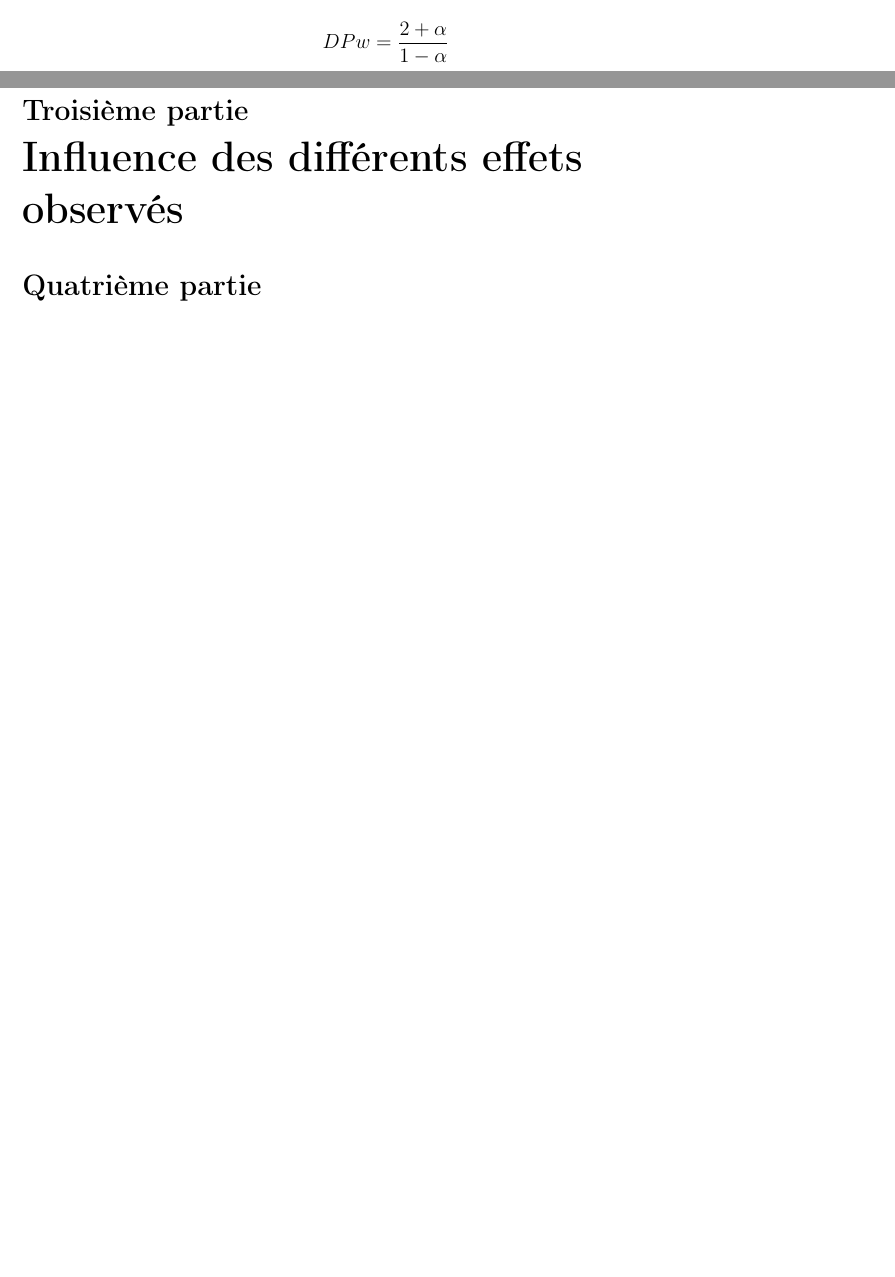
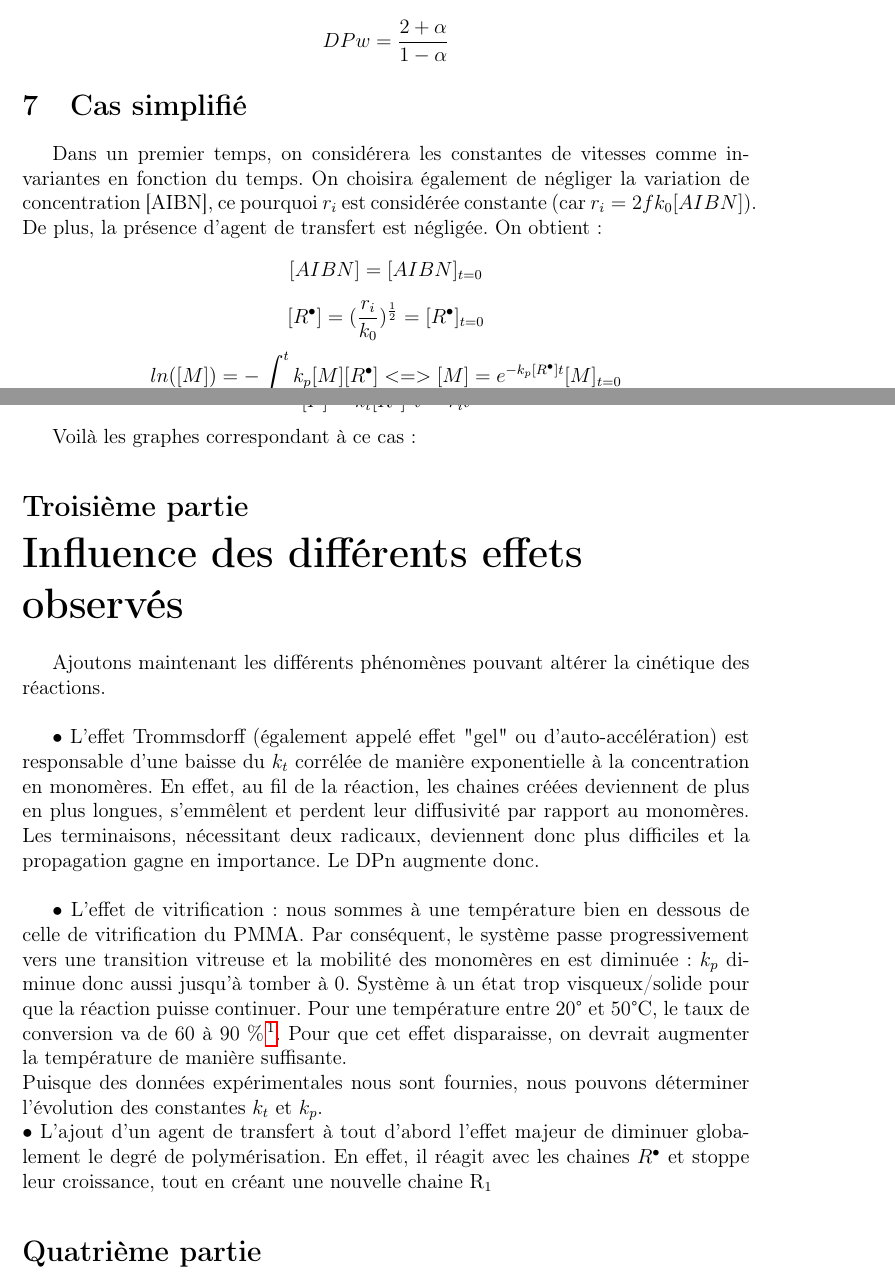
Before and after one commit to Dave-999/Projet_Cinetique, a LaTeX document (Rapport/Rapport.tex): two parts of pages 5 and 6 of 6, joined at a grey line, cut so that both start at the same text, the shorter picture padded with empty space. Compiled offline with pdfLaTeX.

Commit message:
Partie 3
Graphes à ajouter

```diff
--- a/Rapport/Rapport.tex
+++ b/Rapport/Rapport.tex
@@ -175,7 +175,32 @@ On obtient le degré de polymérisation moyen en nombre (DPn) ou en poids (DPw)
 $$DPn=\frac{2}{1-\alpha}$$
 $$DPw=\frac{2+\alpha}{1-\alpha}$$
 
+\section{Cas simplifié}
+Dans un premier temps, on considérera les constantes de vitesses comme invariantes en fonction du temps. On choisira également de négliger la variation de concentration [AIBN], ce pourquoi $r_i$ est considérée constante (car $r_i=2fk_0[AIBN]$). De plus, la présence d'agent de transfert est négligée. On obtient:
+$$[AIBN]=[AIBN]_{t=0}$$
+$$[R^{\bullet}]=(\frac{r_i}{k_0})^{\frac{1}{2}}=[R^{\bullet}]_{t=0}$$
+$$ln([M])=-\int_0^{t} k_p[M][R^{\bullet}] <=> [M]=e^{-k_p[R^{\bullet}]t}[M]_{t=0}$$
+$$[P]=k_t[R^{\bullet}]^2t=r_i t$$
+
+Voilà les graphes correspondant à ce cas:
+
+%[INSERER GRA%APHES :-) ]
+
 \part{Influence des différents effets observés}
+
+Ajoutons maintenant les différents phénomènes pouvant altérer la cinétique des réactions.\\
+
+$\bullet$ L'effet Trommsdorff (également appelé effet "gel" ou d'auto-accélération) est responsable d'une baisse du $k_t$ corrélée de manière exponentielle à la concentration en monomères. En effet, au fil de la réaction, les chaines créées deviennent de plus en plus longues, s'emmêlent et perdent leur diffusivité par rapport au monomères. Les terminaisons, nécessitant deux radicaux, deviennent donc plus difficiles et la propagation gagne en importance. Le DPn augmente donc.\\
+\space
+
+$\bullet$ L'effet de vitrification: nous sommes à une température bien en dessous de celle de vitrification du PMMA. Par conséquent, le système passe progressivement vers une transition vitreuse et la mobilité des monomères en est diminuée: $k_p$ diminue donc aussi jusqu'à tomber à 0. Système à un état trop visqueux/solide pour que la réaction puisse continuer. Pour une température entre 20° et 50°C, le taux de conversion va de 60 à 90 $\%$ \footnote{https://books.google.be/books?
+id=0jGnykE4PuEC$\&$pg=PA41$\&$lpg=PA41$\&$dq=polym$\%$C3$\%$A9risation+radicalaire+vitrification$\&$source=bl$\&$ots=4dQord5Zcu$\&$sig=WaEfwFHcsy8daffRxj49SCK1XDY$\&$hl=fr$\&$sa=X$\&$ved=0ahUKEwiz8aWfjeDJAhWG1RQKHan2BrEQ6AEIHzAA$\#$v=onepage$\&$q=polym
+$\%$C3$\%$A9risation$\%$20radicalaire$\%$20vitrification$\&$f=false}.
+Pour que cet effet disparaisse, on devrait augmenter la température de manière suffisante.\\
+Puisque des données expérimentales nous sont fournies, nous pouvons déterminer l'évolution des constantes $k_t$ et $k_p$.\\
+\space
+$\bullet$ L'ajout d'un agent de transfert à tout d'abord l'effet majeur de diminuer globalement le degré de polymérisation. En effet, il réagit avec les chaines $R^\bullet$ et stoppe leur croissance, tout en créant une nouvelle chaine R_1
+
 
 \part{Epuisement de l'amorceur}
 
```
Also changed, not shown: Rapport/Rapport.pdf, 4 other files.
